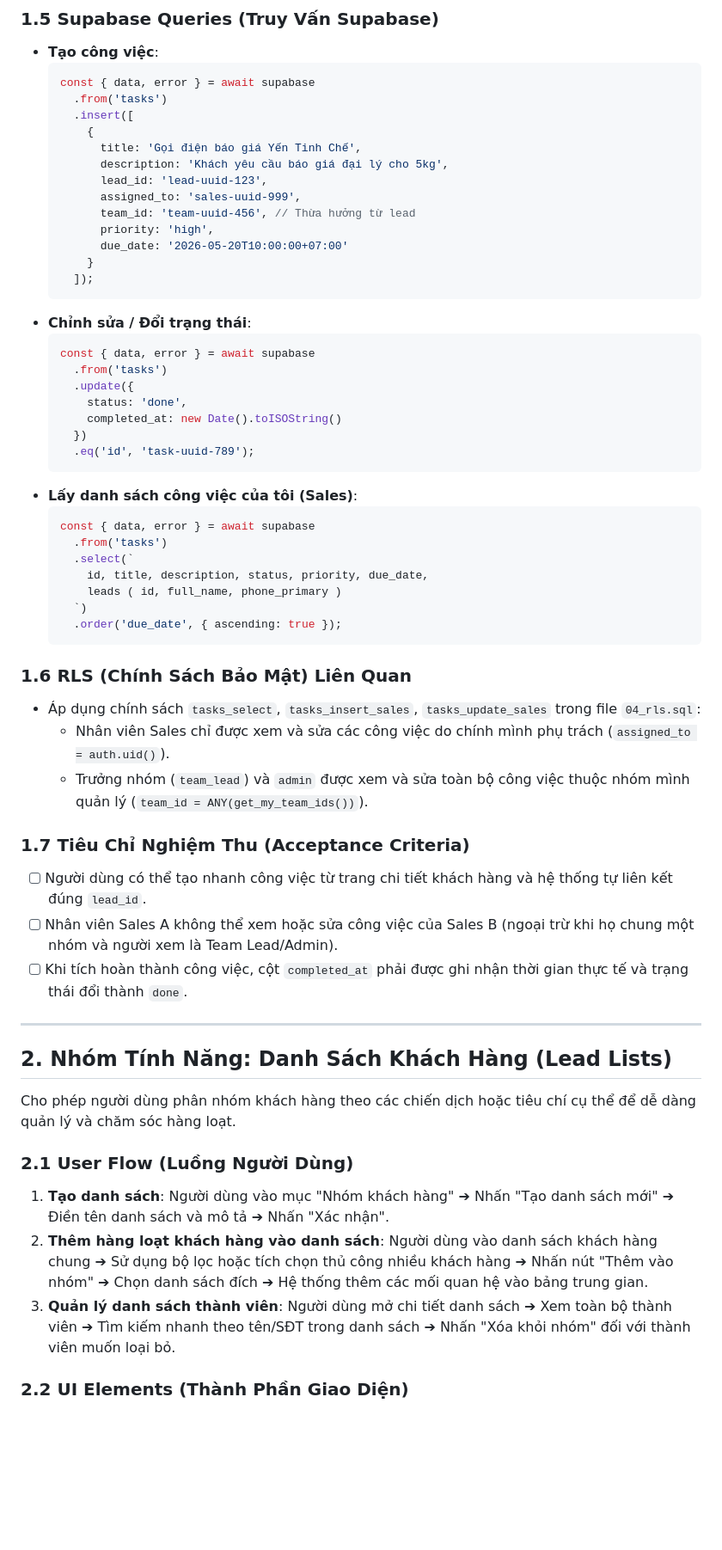
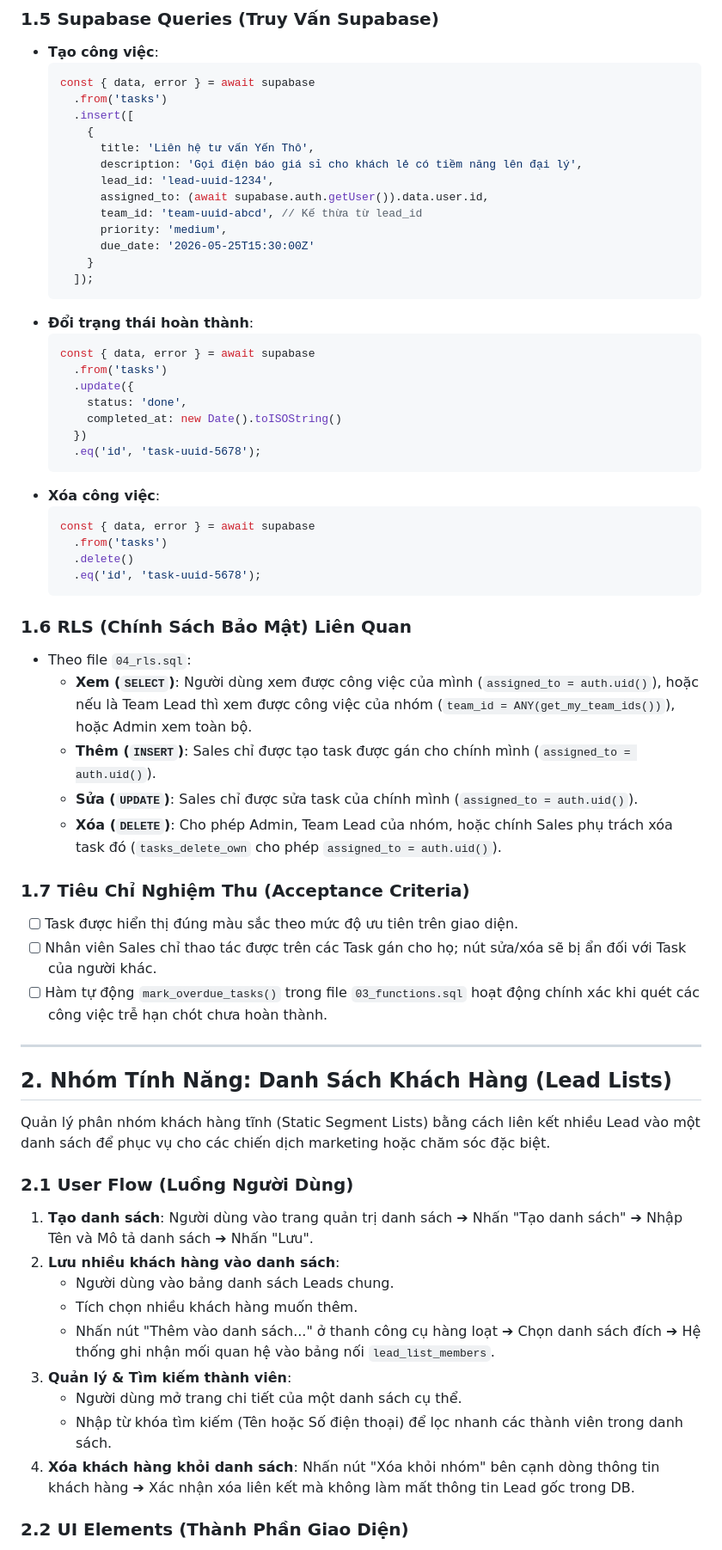
Before and after one commit to anhphamtuan116-cmyk/crm-vinalink, a Markdown page: supabase/functional_spec_additions.md, the part around one of its changes. Shown at 86% size. GitHub-like rendering; blank space fills up the shorter version.

````diff
--- a/supabase/functional_spec_additions.md
+++ b/supabase/functional_spec_additions.md
@@ -46,17 +49,17 @@ Nhóm tính năng này quản lý các tác vụ hàng ngày của nhân viên b
     .from('tasks')
     .insert([
       {
-        title: 'Gọi điện báo giá Yến Tinh Chế',
-        description: 'Khách yêu cầu báo giá đại lý cho 5kg',
-        lead_id: 'lead-uuid-123',
-        assigned_to: 'sales-uuid-999',
-        team_id: 'team-uuid-456', // Thừa hưởng từ lead
-        priority: 'high',
-        due_date: '2026-05-20T10:00:00+07:00'
+        title: 'Liên hệ tư vấn Yến Thô',
+        description: 'Gọi điện báo giá sỉ cho khách lẻ có tiềm năng lên đại lý',
+        lead_id: 'lead-uuid-1234',
+        assigned_to: (await supabase.auth.getUser()).data.user.id,
+        team_id: 'team-uuid-abcd', // Kế thừa từ lead_id
+        priority: 'medium',
+        due_date: '2026-05-25T15:30:00Z'
       }
     ]);
   ```
-* **Chỉnh sửa / Đổi trạng thái**:
+* **Đổi trạng thái hoàn thành**:
   ```javascript
   const { data, error } = await supabase
     .from('tasks')
@@ -64,38 +67,43 @@ Nhóm tính năng này quản lý các tác vụ hàng ngày của nhân viên b
       status: 'done',
       completed_at: new Date().toISOString()
     })
-    .eq('id', 'task-uuid-789');
+    .eq('id', 'task-uuid-5678');
   ```
-* **Lấy danh sách công việc của tôi (Sales)**:
+* **Xóa công việc**:
   ```javascript
   const { data, error } = await supabase
     .from('tasks')
-    .select(`
-      id, title, description, status, priority, due_date,
-      leads ( id, full_name, phone_primary )
-    `)
-    .order('due_date', { ascending: true });
+    .delete()
+    .eq('id', 'task-uuid-5678');
   ```
 
 ### 1.6 RLS (Chính Sách Bảo Mật) Liên Quan
-* Áp dụng chính sách `tasks_select`, `tasks_insert_sales`, `tasks_update_sales` trong file `04_rls.sql`:
-  * Nhân viên Sales chỉ được xem và sửa các công việc do chính mình phụ trách (`assigned_to = auth.uid()`).
-  * Trưởng nhóm (`team_lead`) và `admin` được xem và sửa toàn bộ công việc thuộc nhóm mình quản lý (`team_id = ANY(get_my_team_ids())`).
+* Theo file `04_rls.sql`:
+  * **Xem (`SELECT`)**: Người dùng xem được công việc của mình (`assigned_to = auth.uid()`), hoặc nếu là Team Lead thì xem được công việc của nhóm (`team_id = ANY(get_my_team_ids())`), hoặc Admin xem toàn bộ.
+  * **Thêm (`INSERT`)**: Sales chỉ được tạo task được gán cho chính mình (`assigned_to = auth.uid()`).
+  * **Sửa (`UPDATE`)**: Sales chỉ được sửa task của chính mình (`assigned_to = auth.uid()`).
+  * **Xóa (`DELETE`)**: Cho phép Admin, Team Lead của nhóm, hoặc chính Sales phụ trách xóa task đó (`tasks_delete_own` cho phép `assigned_to = auth.uid()`).
 
 ### 1.7 Tiêu Chỉ Nghiệm Thu (Acceptance Criteria)
-* [ ] Người dùng có thể tạo nhanh công việc từ trang chi tiết khách hàng và hệ thống tự liên kết đúng `lead_id`.
-* [ ] Nhân viên Sales A không thể xem hoặc sửa công việc của Sales B (ngoại trừ khi họ chung một nhóm và người xem là Team Lead/Admin).
-* [ ] Khi tích hoàn thành công việc, cột `completed_at` phải được ghi nhận thời gian thực tế và trạng thái đổi thành `done`.
+* [ ] Task được hiển thị đúng màu sắc theo mức độ ưu tiên trên giao diện.
+* [ ] Nhân viên Sales chỉ thao tác được trên các Task gán cho họ; nút sửa/xóa sẽ bị ẩn đối với Task của người khác.
+* [ ] Hàm tự động `mark_overdue_tasks()` trong file `03_functions.sql` hoạt động chính xác khi quét các công việc trễ hạn chót chưa hoàn thành.
 
 ---
 
 ## 2. Nhóm Tính Năng: Danh Sách Khách Hàng (Lead Lists)
 
-Cho phép người dùng phân nhóm khách hàng theo các chiến dịch hoặc tiêu chí cụ thể để dễ dàng quản lý và chăm sóc hàng loạt.
+Quản lý phân nhóm khách hàng tĩnh (Static Segment Lists) bằng cách liên kết nhiều Lead vào một danh sách để phục vụ cho các chiến dịch marketing hoặc chăm sóc đặc biệt.
 
 ### 2.1 User Flow (Luồng Người Dùng)
-1. **Tạo danh sách**: Người dùng vào mục "Nhóm khách hàng" ➔ Nhấn "Tạo danh sách mới" ➔ Điền tên danh sách và mô tả ➔ Nhấn "Xác nhận".
-2. **Thêm hàng loạt khách hàng vào danh sách**: Người dùng vào danh sách khách hàng chung ➔ Sử dụng bộ lọc hoặc tích chọn thủ công nhiều khách hàng ➔ Nhấn nút "Thêm vào nhóm" ➔ Chọn danh sách đích ➔ Hệ thống thêm các mối quan hệ vào bảng trung gian.
-3. **Quản lý danh sách thành viên**: Người dùng mở chi tiết danh sách ➔ Xem toàn bộ thành viên ➔ Tìm kiếm nhanh theo tên/SĐT trong danh sách ➔ Nhấn "Xóa khỏi nhóm" đối với thành viên muốn loại bỏ.
+1. **Tạo danh sách**: Người dùng vào trang quản trị danh sách ➔ Nhấn "Tạo danh sách" ➔ Nhập Tên và Mô tả danh sách ➔ Nhấn "Lưu".
+2. **Lưu nhiều khách hàng vào danh sách**:
+   * Người dùng vào bảng danh sách Leads chung.
+   * Tích chọn nhiều khách hàng muốn thêm.
+   * Nhấn nút "Thêm vào danh sách..." ở thanh công cụ hàng loạt ➔ Chọn danh sách đích ➔ Hệ thống ghi nhận mối quan hệ vào bảng nối `lead_list_members`.
+3. **Quản lý & Tìm kiếm thành viên**:
+   * Người dùng mở trang chi tiết của một danh sách cụ thể.
+   * Nhập từ khóa tìm kiếm (Tên hoặc Số điện thoại) để lọc nhanh các thành viên trong danh sách.
+4. **Xóa khách hàng khỏi danh sách**: Nhấn nút "Xóa khỏi nhóm" bên cạnh dòng thông tin khách hàng ➔ Xác nhận xóa liên kết mà không làm mất thông tin Lead gốc trong DB.
 
 ### 2.2 UI Elements (Thành Phần Giao Diện)
````
Also changed, not shown: other parts of supabase/functional_spec_additions.md (+105 -90 lines).
